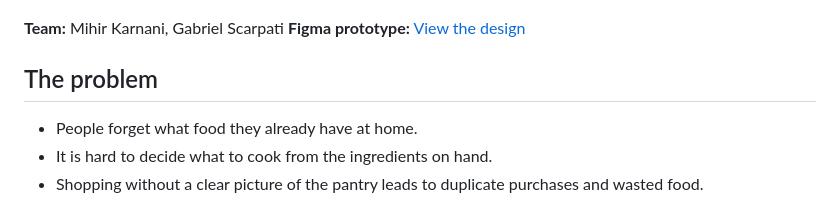
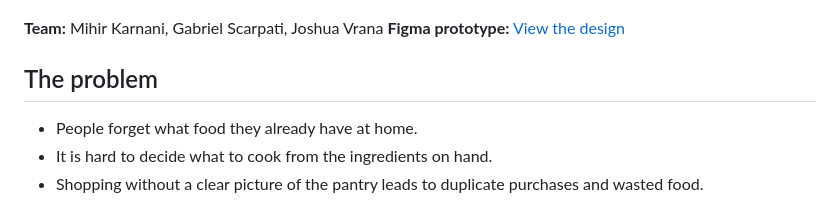
Before and after one commit to Mihir16x/MyPantryPal, a Markdown page: README.md, the part around the change. GitHub-like rendering.

Commit message:
Update team members in README

```diff
--- a/README.md
+++ b/README.md
@@ -6,7 +6,7 @@ Pantry Flow started as a team project for a UX design course. We took it from us
 
 ![Pantry Flow](docs/images/logo.png)
 
-**Team:** Mihir Karnani, Gabriel Scarpati
+**Team:** Mihir Karnani, Gabriel Scarpati, Joshua Vrana
 **Figma prototype:** [View the design](https://www.figma.com/design/chzLQSKX2ESotvlmTQMOa8/PantryFlow?node-id=0-1&p=f)
 
 ## The problem
```
